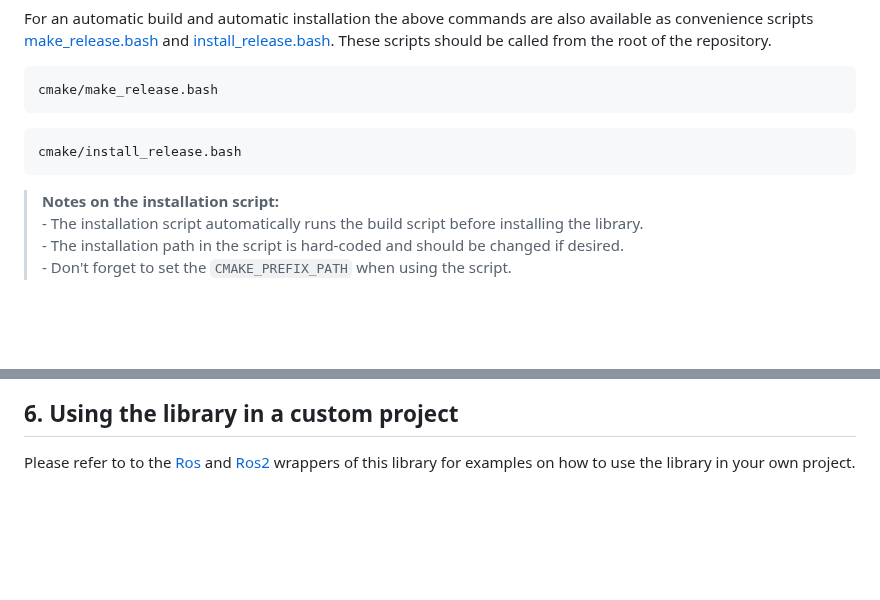
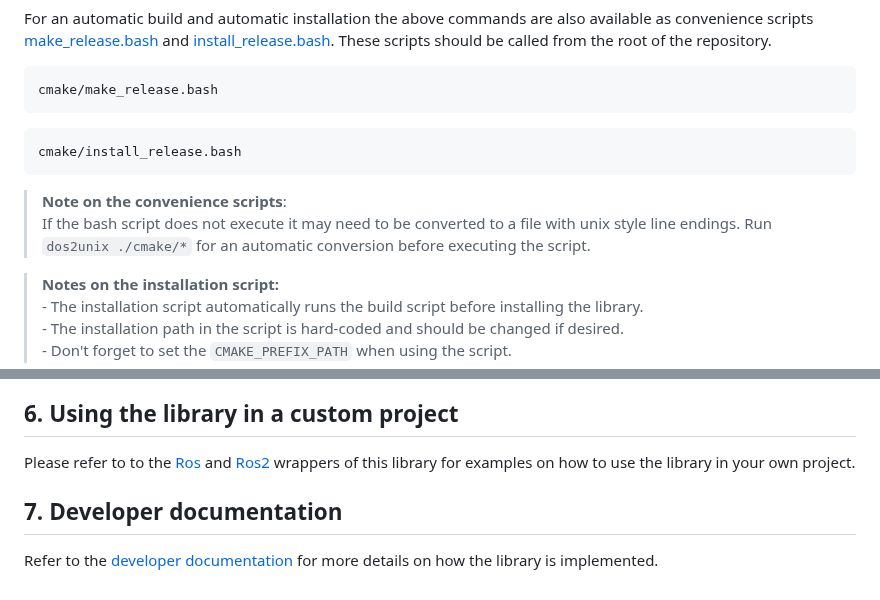
Before and after one commit to EduArt-Robotik/edu_lib_sensorring, a Markdown page: README.md, 2 parts joined by grey strips. Drawn GitHub-style; blank space fills up the shorter version.

Commit message:
updated documentation

````diff
--- a/README.md
+++ b/README.md
@@ -82,6 +96,8 @@ cmake/make_release.bash
 ```
 cmake/install_release.bash
 ```
+>**Note on the convenience scripts**:<br>If the bash script does not execute it may need to be converted to a file with unix style line endings. Run `dos2unix ./cmake/*` for an automatic conversion before executing the script.
+
 > **Notes on the installation script:**<br>  - The installation script automatically runs the build script before installing the library. <br>- The installation path in the script is hard-coded and should be changed if desired. <br> - Don't forget to set the `CMAKE_PREFIX_PATH` when using the script.
 
 In addition to the make and install scripts there is a [remove_installation.bash](cmake/remove_installation.bash) cleanup script that removes the library when it is installed at the default installation location.
@@ -92,3 +108,6 @@ cmake/remove_installation.bash
 ## 6. Using the library in a custom project
 
 Please refer to to the [Ros](https://github.com/EduArt-Robotik/edu_sensorring_ros1) and [Ros2](https://github.com/EduArt-Robotik/edu_sensorring_ros2) wrappers of this library for examples on how to use the library in your own project.
+
+## 7. Developer documentation
+Refer to the [developer documentation](doc/dev_doc.md) for more details on how the library is implemented.
````
Also changed, not shown: other parts of README.md (+15 -1 lines), doc/dev_doc.md (added, +20 -0 lines), doc/images/communication.png (added), doc/images/state_machine.png (added), 4 other files.
